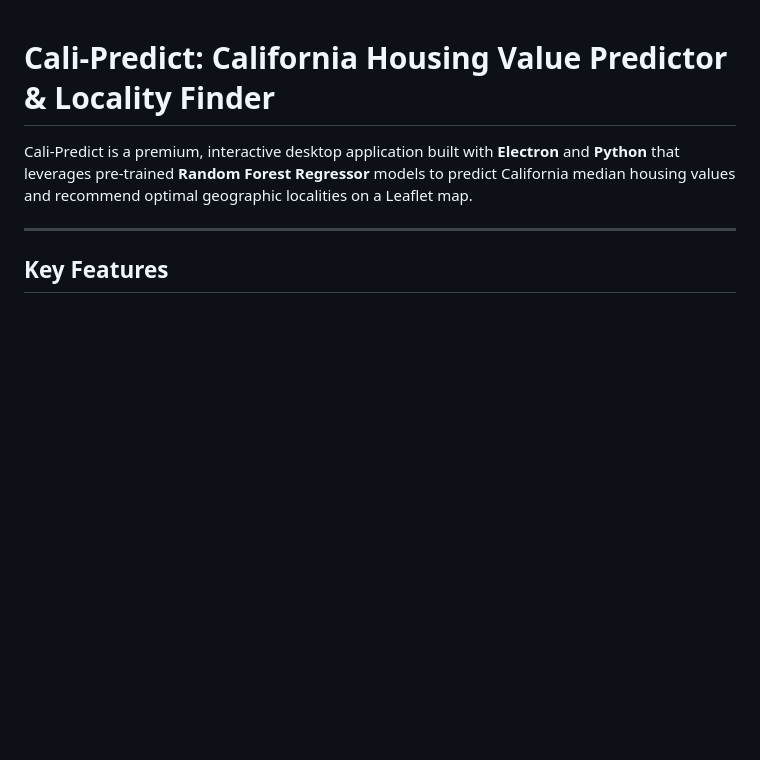
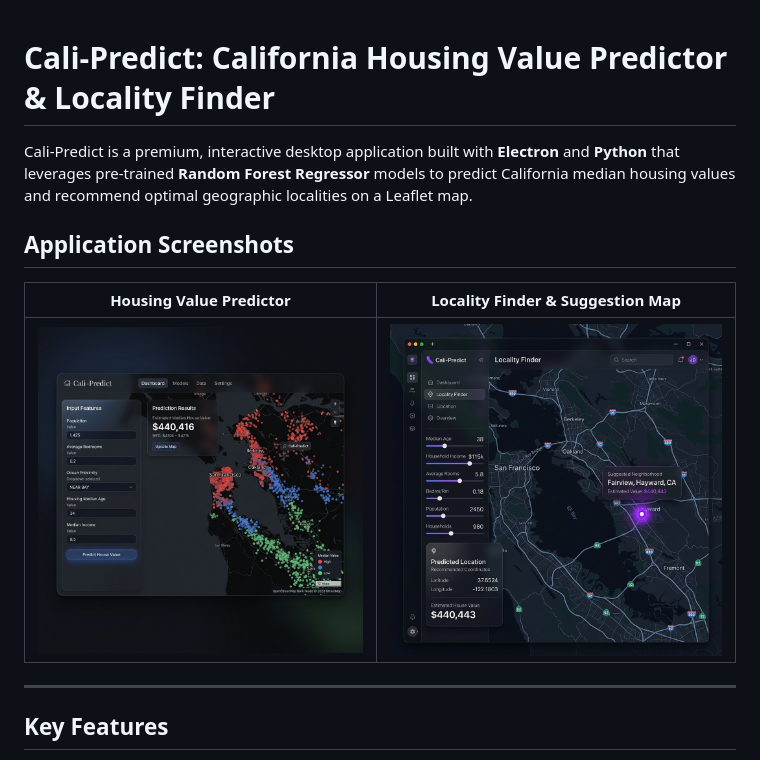
Before and after one commit to z-anxprincex1/housing-value-pred, a Markdown page: README.md, the part around the change. Drawn GitHub-style; pictures changed too: screenshots/locality_screenshot.png (added), screenshots/predictor_screenshot.png (added); blank space fills up the shorter version.

Commit message:
docs: add application screenshots to README.md

```diff
--- a/README.md
+++ b/README.md
@@ -1,6 +1,12 @@
 # Cali-Predict: California Housing Value Predictor & Locality Finder
 
 Cali-Predict is a premium, interactive desktop application built with **Electron** and **Python** that leverages pre-trained **Random Forest Regressor** models to predict California median housing values and recommend optimal geographic localities on a Leaflet map.
+
+## Application Screenshots
+
+| Housing Value Predictor | Locality Finder & Suggestion Map |
+| :---: | :---: |
+| ![Housing Value Predictor](screenshots/predictor_screenshot.png) | ![Locality Finder & Suggestion Map](screenshots/locality_screenshot.png) |
 
 ---
 
```
